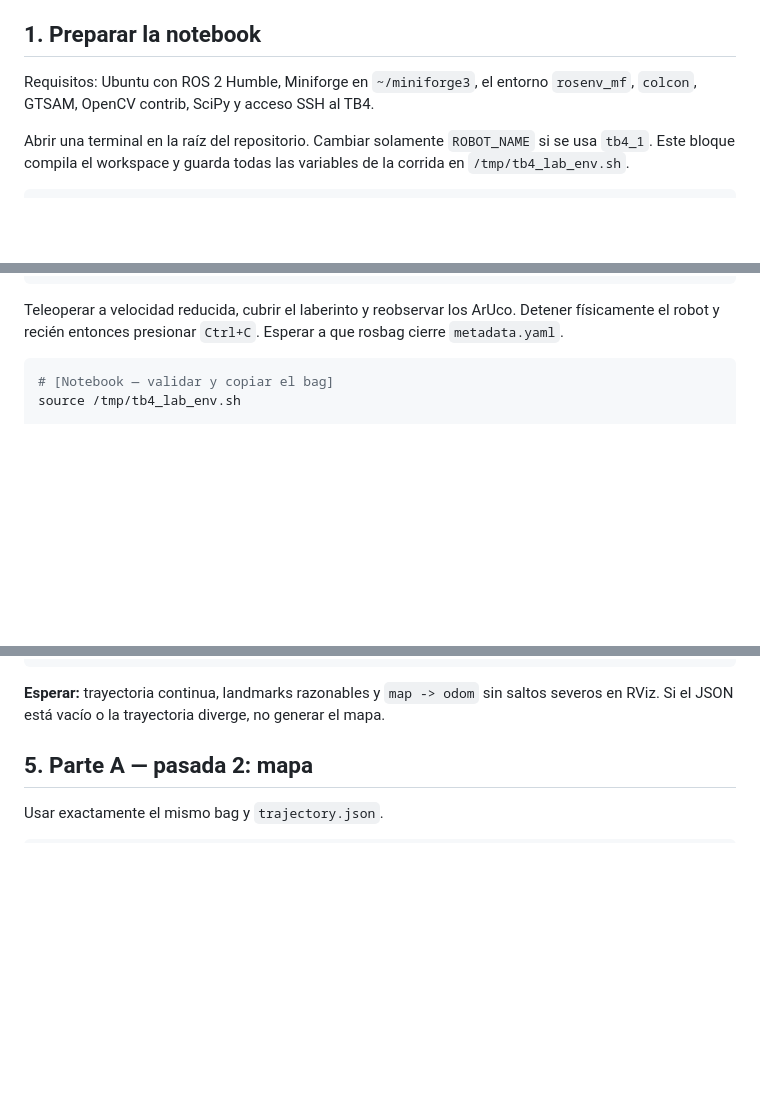
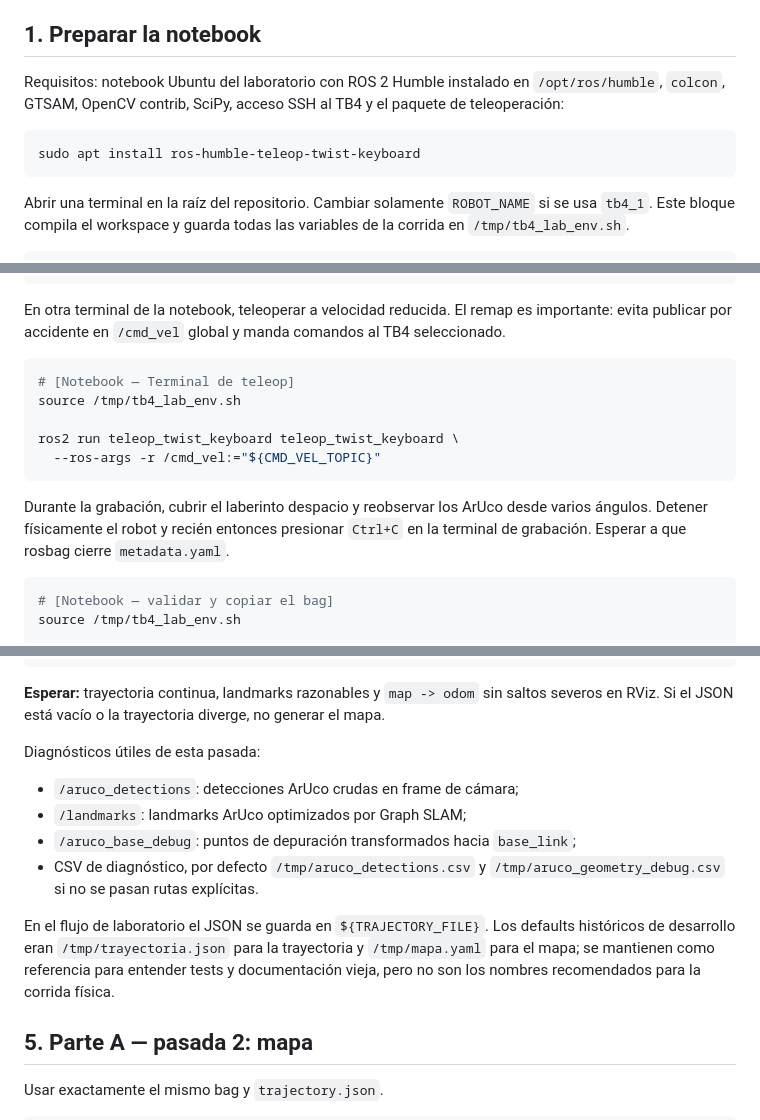
Before and after one commit to tomasbenavidez/TP-Final-Rob, a Markdown page: README.md, 3 parts joined by grey strips. Drawn GitHub-style; blank space fills up the shorter version.

Commit message:
docs: adapt lab README for Linux ROS

````diff
--- a/README.md
+++ b/README.md
@@ -17,8 +17,13 @@ está en [Parte A](docs/parte_a/tb4-map-comparison.md) y
 
 ## 1. Preparar la notebook
 
-Requisitos: Ubuntu con ROS 2 Humble, Miniforge en `~/miniforge3`, el entorno
-`rosenv_mf`, `colcon`, GTSAM, OpenCV contrib, SciPy y acceso SSH al TB4.
+Requisitos: notebook Ubuntu del laboratorio con ROS 2 Humble instalado en
+`/opt/ros/humble`, `colcon`, GTSAM, OpenCV contrib, SciPy, acceso SSH al TB4 y
+el paquete de teleoperación:
+
+```bash
+sudo apt install ros-humble-teleop-twist-keyboard
+```
 
 Abrir una terminal en la raíz del repositorio. Cambiar solamente
 `ROBOT_NAME` si se usa `tb4_1`. Este bloque compila el workspace y guarda todas
@@ -138,9 +142,22 @@ ssh -t "${TB4_SSH_HOST}" "bash -lc 'source /opt/ros/humble/setup.bash && ros2 ba
   -o tb4_laboratorio_runs/${RUN_ID}/acquisition/laberinto'"
 ```
 
-Teleoperar a velocidad reducida, cubrir el laberinto y reobservar los ArUco.
-Detener físicamente el robot y recién entonces presionar `Ctrl+C`. Esperar a
-que rosbag cierre `metadata.yaml`.
+En otra terminal de la notebook, teleoperar a velocidad reducida. El remap es
+importante: evita publicar por accidente en `/cmd_vel` global y manda comandos
+al TB4 seleccionado.
+
+```bash
+# [Notebook — Terminal de teleop]
+source /tmp/tb4_lab_env.sh
+
+ros2 run teleop_twist_keyboard teleop_twist_keyboard \
+  --ros-args -r /cmd_vel:="${CMD_VEL_TOPIC}"
+```
+
+Durante la grabación, cubrir el laberinto despacio y reobservar los ArUco desde
+varios ángulos. Detener físicamente el robot y recién entonces presionar
+`Ctrl+C` en la terminal de grabación. Esperar a que rosbag cierre
+`metadata.yaml`.
 
 ```bash
 # [Notebook — validar y copiar el bag]
@@ -197,6 +214,20 @@ test -s "${RUN_ROOT}/config/platform-parte-a-slam.yaml"
 **Esperar:** trayectoria continua, landmarks razonables y `map -> odom` sin
 saltos severos en RViz. Si el JSON está vacío o la trayectoria diverge, no
 generar el mapa.
+
+Diagnósticos útiles de esta pasada:
+
+- `/aruco_detections`: detecciones ArUco crudas en frame de cámara;
+- `/landmarks`: landmarks ArUco optimizados por Graph SLAM;
+- `/aruco_base_debug`: puntos de depuración transformados hacia `base_link`;
+- CSV de diagnóstico, por defecto `/tmp/aruco_detections.csv` y
+  `/tmp/aruco_geometry_debug.csv` si no se pasan rutas explícitas.
+
+En el flujo de laboratorio el JSON se guarda en `${TRAJECTORY_FILE}`. Los
+defaults históricos de desarrollo eran `/tmp/trayectoria.json` para la
+trayectoria y `/tmp/mapa.yaml` para el mapa; se mantienen como referencia para
+entender tests y documentación vieja, pero no son los nombres recomendados para
+la corrida física.
 
 ## 5. Parte A — pasada 2: mapa
 
````
Also changed, not shown: other parts of README.md (+4 -5 lines).
